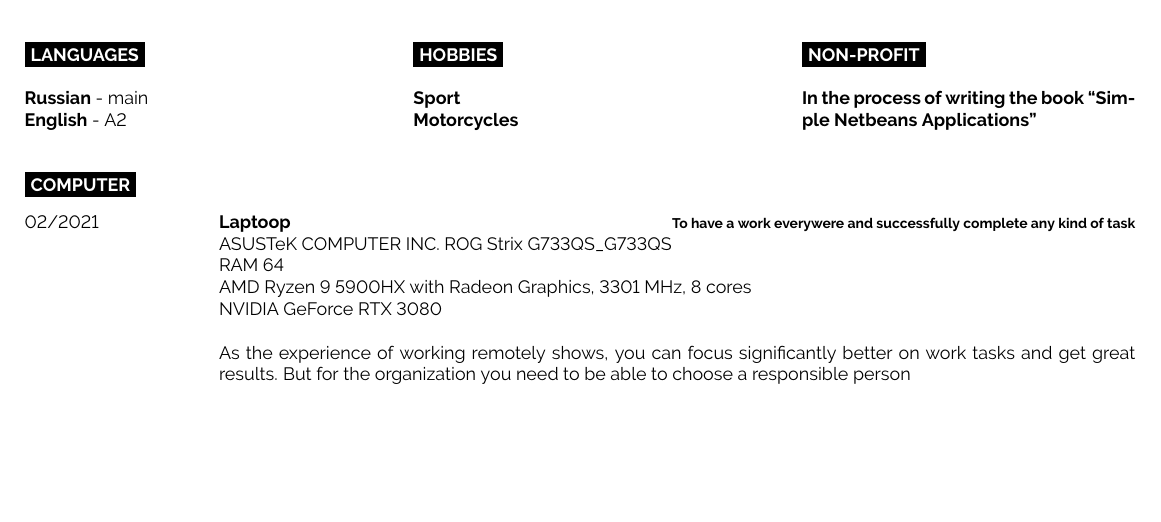
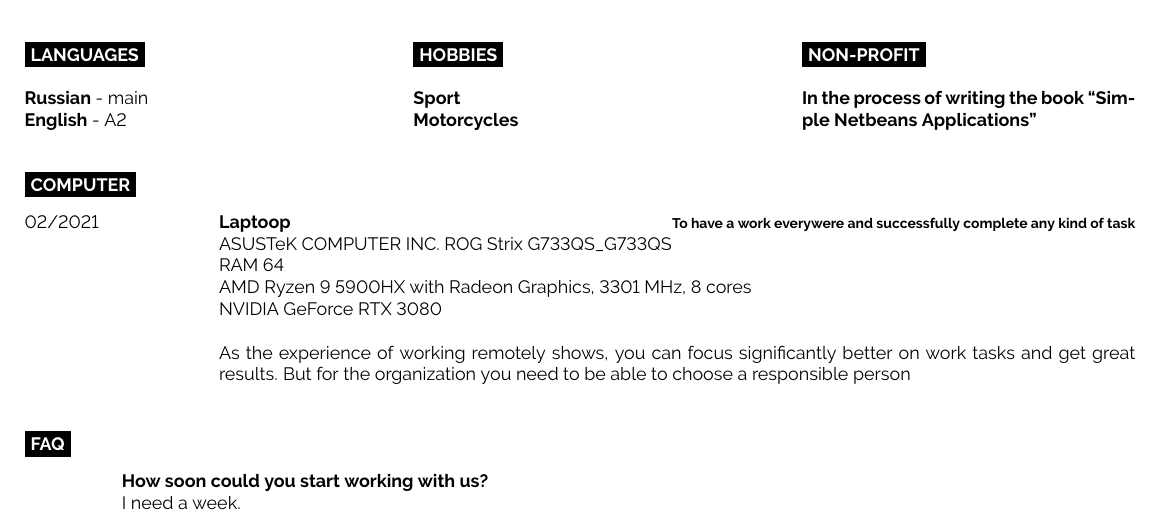
Before and after one commit to tbw777/profile, a LaTeX document (Briukhov Andrei. Java developer.tex, which reads content/faq.tex): part of page 2 of 2, cut so that both start at the same text, the shorter picture padded with empty space. Compiled offline with pdfLaTeX.

Commit message:
[add] FAQ

```diff
--- /dev/null
+++ b/content/faq.tex
@@ -0,0 +1,11 @@
+\cvsect{FAQ}
+
+\begin{entrylist}
+    \entry
+    {}
+    {How soon could you start working with us?}
+    {}
+    {
+        I need a week.
+    }
+\end{entrylist}
```
Also changed, not shown: Briukhov Andrei. Java developer.tex (+1 -0 lines).
